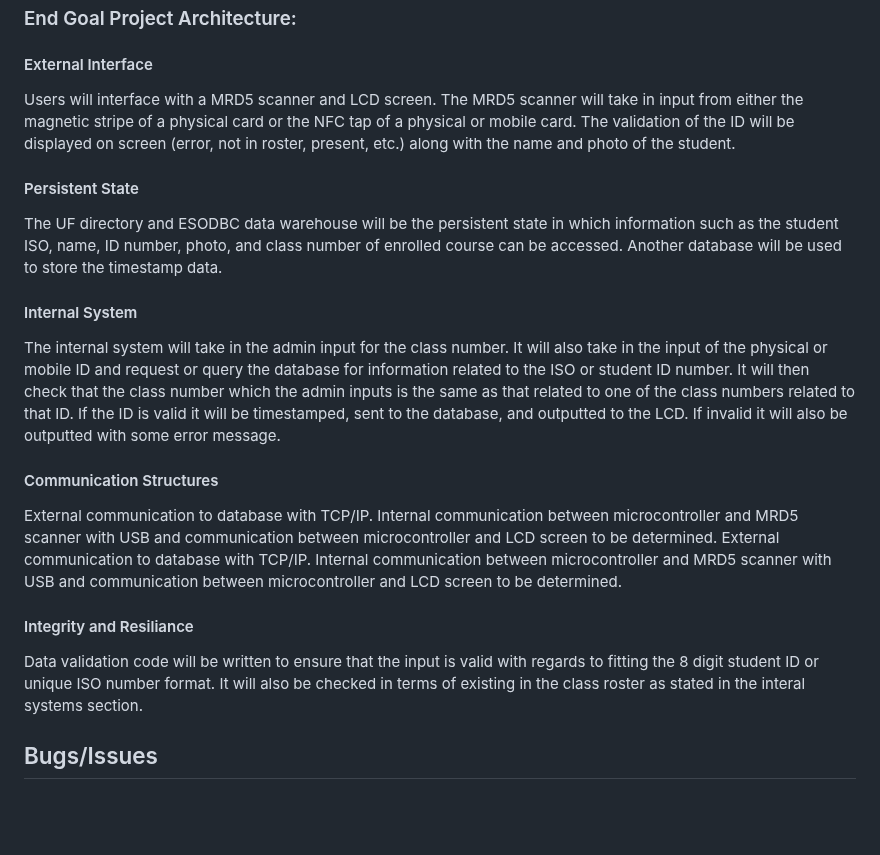
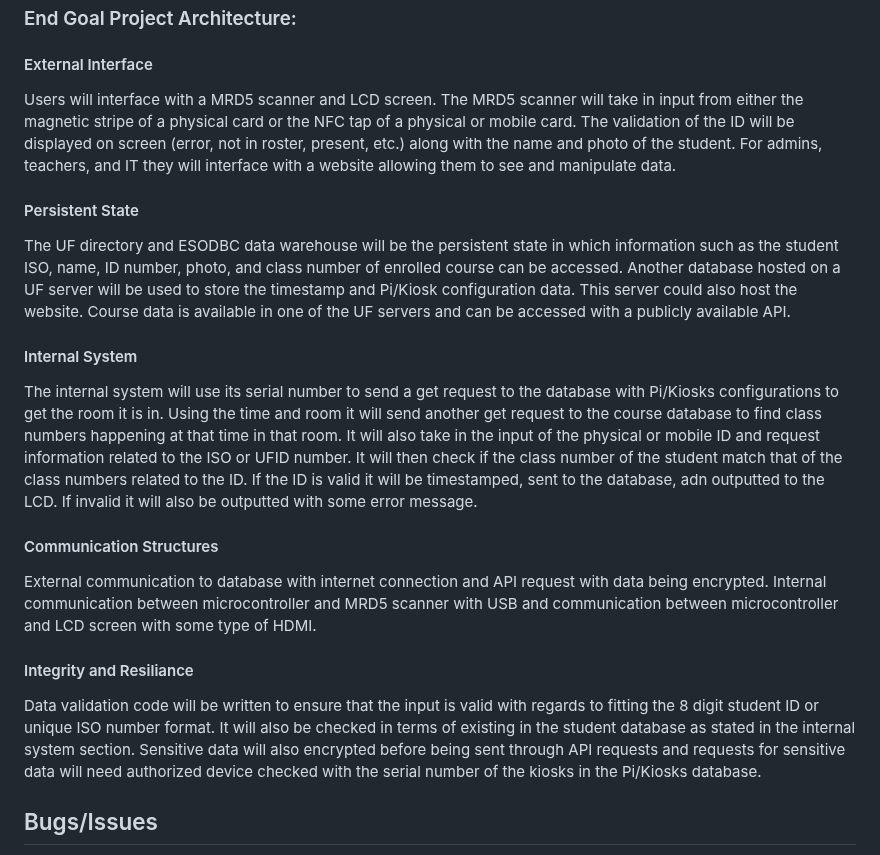
Before and after one commit to brod2240/ufid_reader, a Markdown page: README.md, the part around the change. Rendered like a GitHub page; blank space fills up the shorter version.

```diff
--- a/README.md
+++ b/README.md
@@ -85,16 +85,15 @@ Pre-Alpha Project Architecture: https://docs.google.com/document/d/1tP44RrBhFNyO
 Current Project Architecture: https://docs.google.com/document/d/16P1VVmUHEkcT9Zi2FqWKvdya8piKoZl4C9z6rgN8DTU/edit?usp=sharing <br />
 ### End Goal Project Architecture:
 #### External Interface
-Users will interface with a MRD5 scanner and LCD screen. The MRD5 scanner will take in input from either the magnetic stripe of a physical card or the NFC tap of a physical or mobile card. The validation of the ID will be displayed on screen (error, not in roster, present, etc.) along with the name and photo of the student.
+Users will interface with a MRD5 scanner and LCD screen. The MRD5 scanner will take in input from either the magnetic stripe of a physical card or the NFC tap of a physical or mobile card. The validation of the ID will be displayed on screen (error, not in roster, present, etc.) along with the name and photo of the student. For admins, teachers, and IT they will interface with a website allowing them to see and manipulate data.
 #### Persistent State
-The UF directory and ESODBC data warehouse will be the persistent state in which information such as the student ISO, name, ID number, photo, and class number of enrolled course can be accessed. Another database will be used to store the timestamp data.
+The UF directory and ESODBC data warehouse will be the persistent state in which information such as the student ISO, name, ID number, photo, and class number of enrolled course can be accessed. Another database hosted on a UF server will be used to store the timestamp and Pi/Kiosk configuration data. This server could also host the website. Course data is available in one of the UF servers and can be accessed with a publicly available API.
 #### Internal System
-The internal system will take in the admin input for the class number. It will also take in the input of the physical or mobile ID and request or query the database for information related to the ISO or student ID number. It will then check that the class number which the admin inputs is the same as that related to one of the class numbers related to that ID. If the ID is valid it will be timestamped, sent to the database, and outputted to the LCD. If invalid it will also be outputted with some error message.
+The internal system will use its serial number to send a get request to the database with Pi/Kiosks configurations to get the room it is in. Using the time and room it will send another get request to the course database to find class numbers happening at that time in that room. It will also take in the input of the physical or mobile ID and request information related to the ISO or UFID number. It will then check if the class number of the student match that of the class numbers related to the ID. If the ID is valid it will be timestamped, sent to the database, adn outputted to the LCD. If invalid it will also be outputted with some error message.
 #### Communication Structures
-External communication to database with TCP/IP. Internal communication between microcontroller and MRD5 scanner with USB and communication between microcontroller and LCD screen to be determined.
-External communication to database with TCP/IP. Internal communication between microcontroller and MRD5 scanner with USB and communication between microcontroller and LCD screen to be determined.
+External communication to database with internet connection and API request with data being encrypted. Internal communication between microcontroller and MRD5 scanner with USB and communication between microcontroller and LCD screen with some type of HDMI.
 #### Integrity and Resiliance
-Data validation code will be written to ensure that the input is valid with regards to fitting the 8 digit student ID or unique ISO number format. It will also be checked in terms of existing in the class roster as stated in the interal systems section.
+Data validation code will be written to ensure that the input is valid with regards to fitting the 8 digit student ID or unique ISO number format. It will also be checked in terms of existing in the student database as stated in the internal system section. Sensitive data will also encrypted before being sent through API requests and requests for sensitive data will need authorized device checked with the serial number of the kiosks in the Pi/Kiosks database.
 ## Bugs/Issues
 Full and Detailed List of Bugs/Issues: https://docs.google.com/document/d/19LEbZKjoLoHLEzeAZ4qlOMeJ4DfzlMnsj3Ypd5segmE/edit?usp=sharing <br /> <br />
 Main Bugs/Issues (Alpha Build):
```
